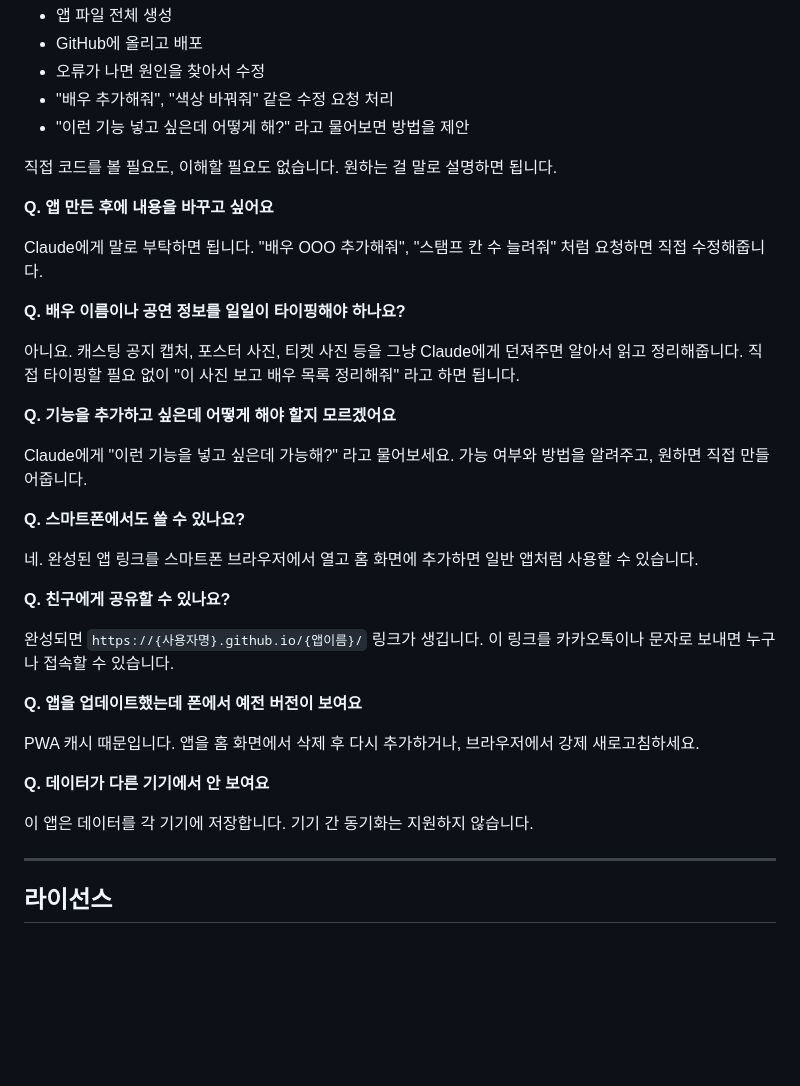
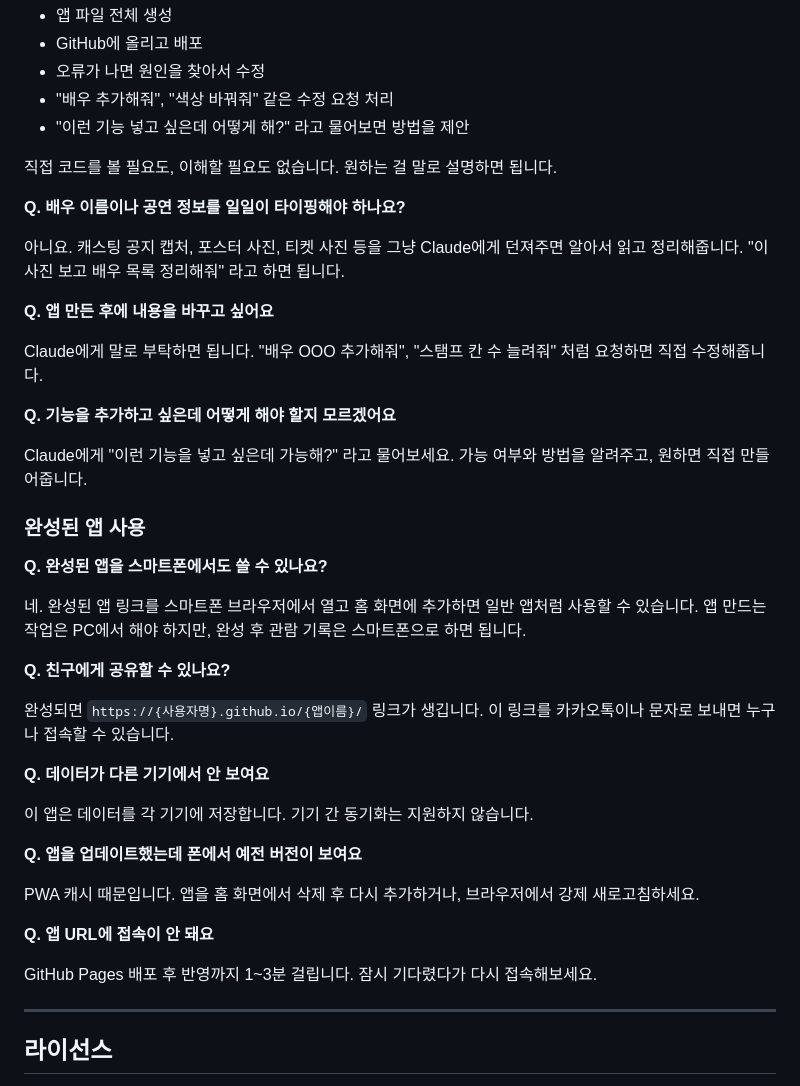
Before and after one commit to musical-otk/sample, a Markdown page: README.md, the part around one of its changes. Rendered like a GitHub page; blank space fills up the shorter version.

```diff
--- a/README.md
+++ b/README.md
@@ -71,33 +78,39 @@ Claude AI에게 뮤지컬 정보를 알려주면, Claude가 직접 앱을 만들
 
 직접 코드를 볼 필요도, 이해할 필요도 없습니다. 원하는 걸 말로 설명하면 됩니다.
 
+**Q. 배우 이름이나 공연 정보를 일일이 타이핑해야 하나요?**
+
+아니요. 캐스팅 공지 캡처, 포스터 사진, 티켓 사진 등을 그냥 Claude에게 던져주면 알아서 읽고 정리해줍니다. "이 사진 보고 배우 목록 정리해줘" 라고 하면 됩니다.
+
 **Q. 앱 만든 후에 내용을 바꾸고 싶어요**
 
 Claude에게 말로 부탁하면 됩니다. "배우 OOO 추가해줘", "스탬프 칸 수 늘려줘" 처럼 요청하면 직접 수정해줍니다.
-
-**Q. 배우 이름이나 공연 정보를 일일이 타이핑해야 하나요?**
-
-아니요. 캐스팅 공지 캡처, 포스터 사진, 티켓 사진 등을 그냥 Claude에게 던져주면 알아서 읽고 정리해줍니다. 직접 타이핑할 필요 없이 "이 사진 보고 배우 목록 정리해줘" 라고 하면 됩니다.
 
 **Q. 기능을 추가하고 싶은데 어떻게 해야 할지 모르겠어요**
 
 Claude에게 "이런 기능을 넣고 싶은데 가능해?" 라고 물어보세요. 가능 여부와 방법을 알려주고, 원하면 직접 만들어줍니다.
 
-**Q. 스마트폰에서도 쓸 수 있나요?**
+### 완성된 앱 사용
 
-네. 완성된 앱 링크를 스마트폰 브라우저에서 열고 홈 화면에 추가하면 일반 앱처럼 사용할 수 있습니다.
+**Q. 완성된 앱을 스마트폰에서도 쓸 수 있나요?**
+
+네. 완성된 앱 링크를 스마트폰 브라우저에서 열고 홈 화면에 추가하면 일반 앱처럼 사용할 수 있습니다. 앱 만드는 작업은 PC에서 해야 하지만, 완성 후 관람 기록은 스마트폰으로 하면 됩니다.
 
 **Q. 친구에게 공유할 수 있나요?**
 
 완성되면 `https://{사용자명}.github.io/{앱이름}/` 링크가 생깁니다. 이 링크를 카카오톡이나 문자로 보내면 누구나 접속할 수 있습니다.
 
+**Q. 데이터가 다른 기기에서 안 보여요**
+
+이 앱은 데이터를 각 기기에 저장합니다. 기기 간 동기화는 지원하지 않습니다.
+
 **Q. 앱을 업데이트했는데 폰에서 예전 버전이 보여요**
 
 PWA 캐시 때문입니다. 앱을 홈 화면에서 삭제 후 다시 추가하거나, 브라우저에서 강제 새로고침하세요.
 
-**Q. 데이터가 다른 기기에서 안 보여요**
+**Q. 앱 URL에 접속이 안 돼요**
 
-이 앱은 데이터를 각 기기에 저장합니다. 기기 간 동기화는 지원하지 않습니다.
+GitHub Pages 배포 후 반영까지 1~3분 걸립니다. 잠시 기다렸다가 다시 접속해보세요.
 
 ---
 
```
Also changed, not shown: other parts of README.md (+11 -4 lines), images/app-calendar.jpeg (added), images/app-home.jpeg (added), 1 other file.
